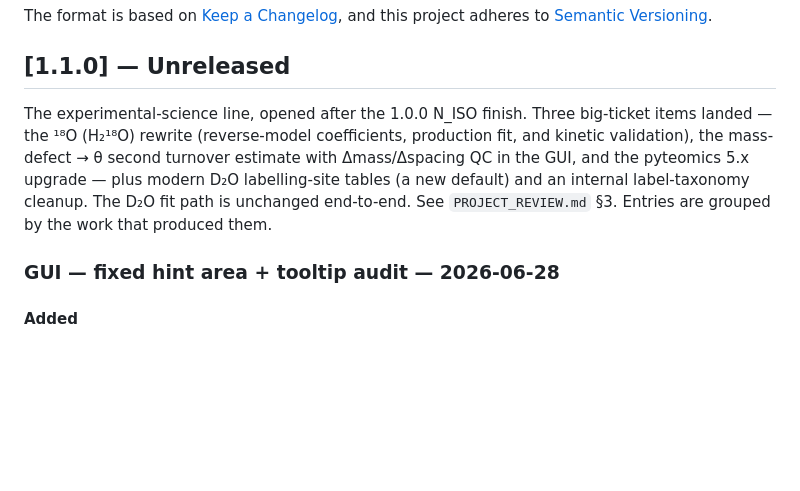
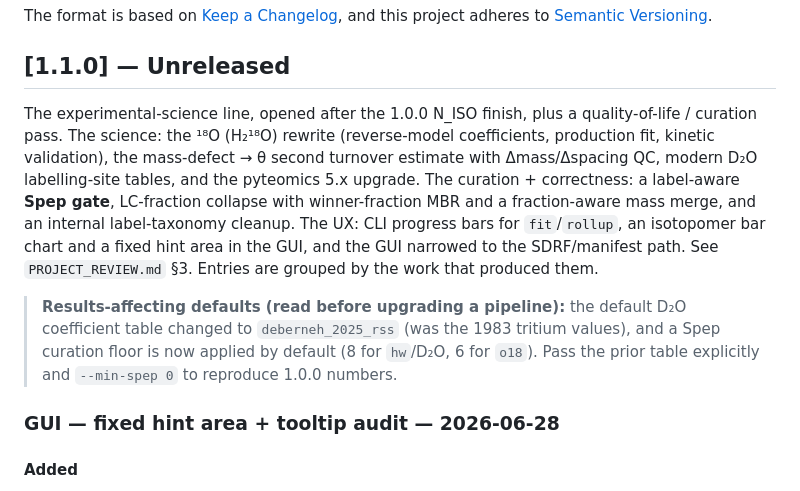
Before and after one commit to ed-lau/riana, a Markdown page: CHANGELOG.md, the part around the change. Rendered like a GitHub page; blank space fills up the shorter version.

Commit message:
docs(changelog): summarize the full 1.1.0 scope + flag results-affecting defaults
Update the [1.1.0] intro to cover the QoL/curation pass (Spep gate, fraction
collapse, label taxonomy, CLI progress, GUI isotopomer chart + hint area,
SDRF-only GUI) alongside the science line, and add an upgrade note for the two
results-affecting default changes (deberneh_2025_rss table, default Spep floor).

Co-Authored-By: Claude Opus 4.8 (1M context) <noreply@anthropic.com>

```diff
--- a/CHANGELOG.md
+++ b/CHANGELOG.md
@@ -7,12 +7,20 @@ and this project adheres to [Semantic Versioning](https://semver.org/).
 
 ## [1.1.0] — Unreleased
 
-The experimental-science line, opened after the 1.0.0 N_ISO finish. Three big-ticket
-items landed — the ¹⁸O (H₂¹⁸O) rewrite (reverse-model coefficients, production fit,
-and kinetic validation), the mass-defect → θ second turnover estimate with Δmass/Δspacing
-QC in the GUI, and the pyteomics 5.x upgrade — plus modern D₂O labelling-site tables (a
-new default) and an internal label-taxonomy cleanup. The D₂O fit path is unchanged
-end-to-end. See `PROJECT_REVIEW.md` §3. Entries are grouped by the work that produced them.
+The experimental-science line, opened after the 1.0.0 N_ISO finish, plus a
+quality-of-life / curation pass. The science: the ¹⁸O (H₂¹⁸O) rewrite (reverse-model
+coefficients, production fit, kinetic validation), the mass-defect → θ second turnover
+estimate with Δmass/Δspacing QC, modern D₂O labelling-site tables, and the pyteomics 5.x
+upgrade. The curation + correctness: a label-aware **Spep gate**, LC-fraction collapse with
+winner-fraction MBR and a fraction-aware mass merge, and an internal label-taxonomy
+cleanup. The UX: CLI progress bars for `fit`/`rollup`, an isotopomer bar chart and a fixed
+hint area in the GUI, and the GUI narrowed to the SDRF/manifest path. See `PROJECT_REVIEW.md`
+§3. Entries are grouped by the work that produced them.
+
+> **Results-affecting defaults (read before upgrading a pipeline):** the default D₂O
+> coefficient table changed to `deberneh_2025_rss` (was the 1983 tritium values), and a
+> Spep curation floor is now applied by default (8 for `hw`/D₂O, 6 for `o18`). Pass the
+> prior table explicitly and `--min-spep 0` to reproduce 1.0.0 numbers.
 
 ### GUI — fixed hint area + tooltip audit — 2026-06-28
 
```
